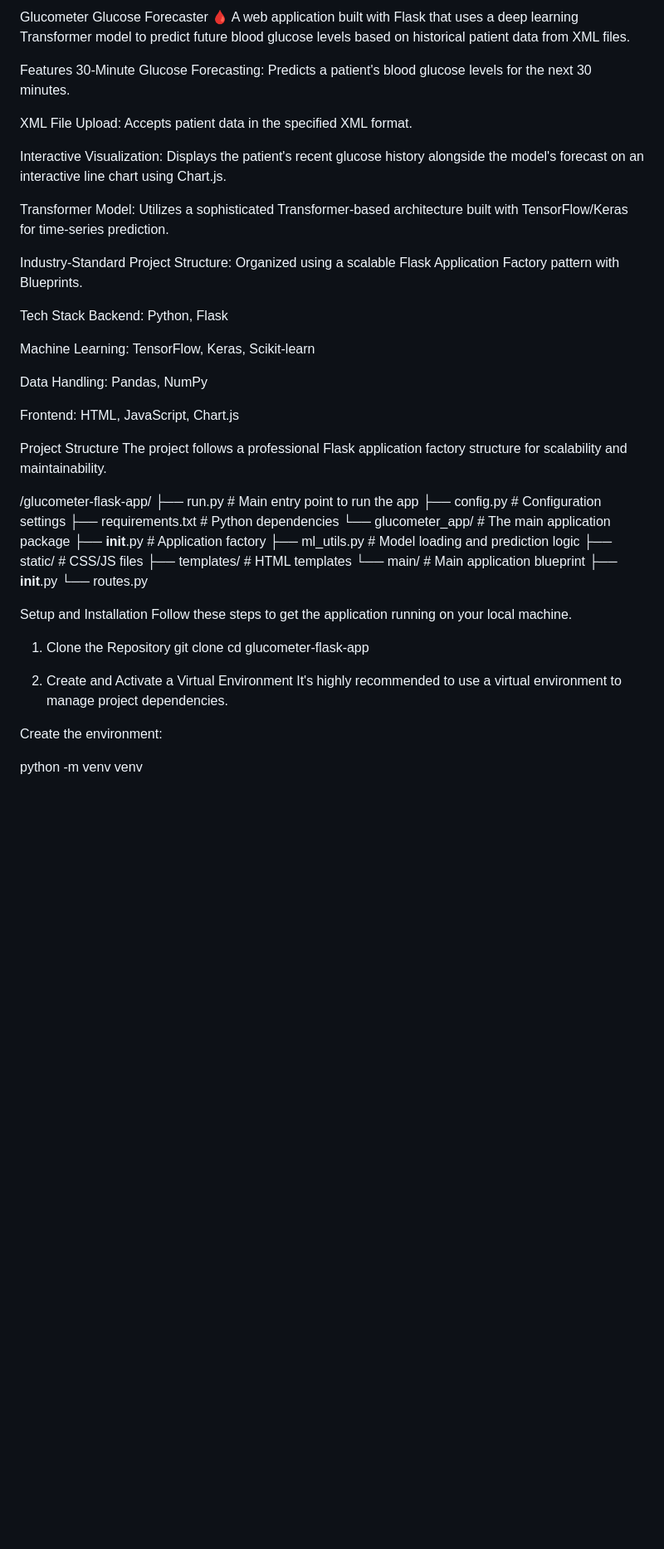
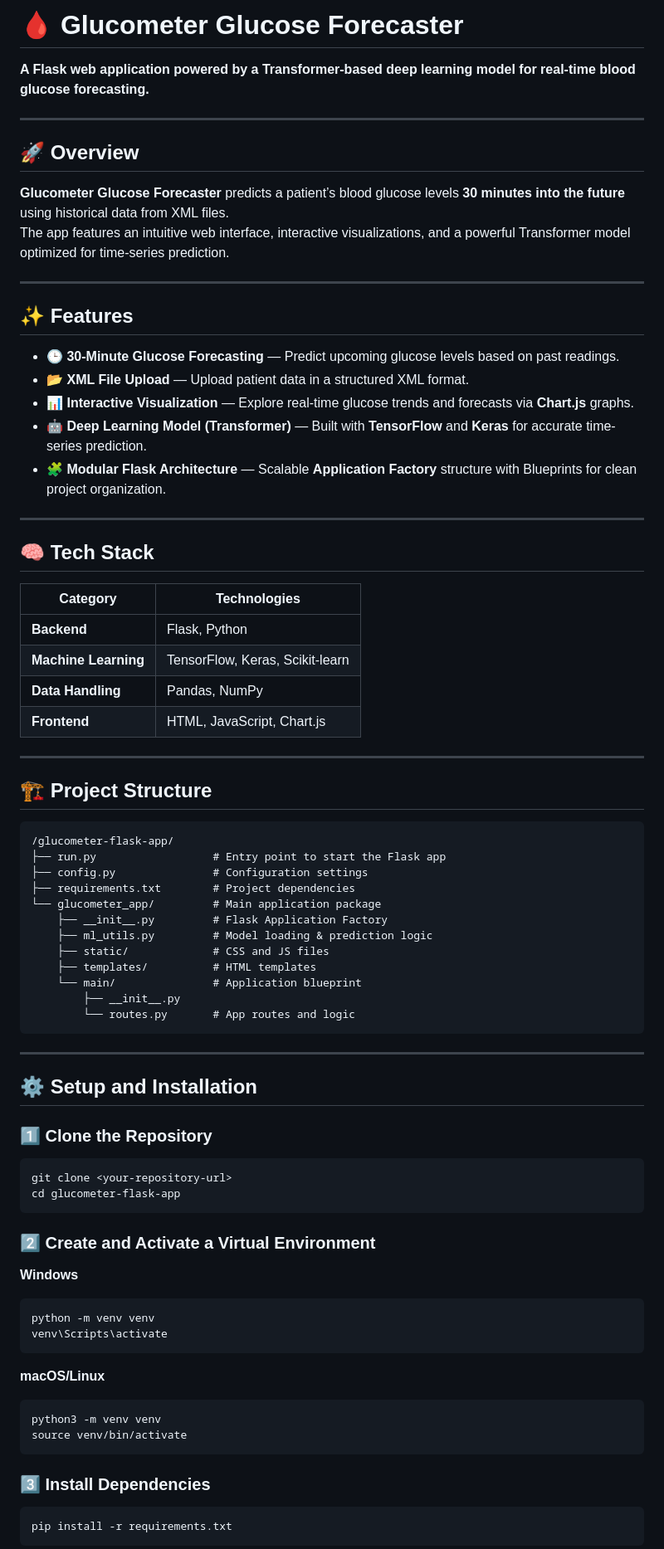
Before and after one commit to VenkateshKondapalli/glucometer-flask-app, a Markdown page: README.md, the part around one of its changes. Shown at 83% size. Drawn GitHub-style; blank space fills up the shorter version.

````diff
--- a/README.md
+++ b/README.md
@@ -1,53 +1,77 @@
-Glucometer Glucose Forecaster 🩸
-A web application built with Flask that uses a deep learning Transformer model to predict future blood glucose levels based on historical patient data from XML files.
+# 🩸 Glucometer Glucose Forecaster
+**A Flask web application powered by a Transformer-based deep learning model for real-time blood glucose forecasting.**
 
-Features
-30-Minute Glucose Forecasting: Predicts a patient's blood glucose levels for the next 30 minutes.
+---
 
-XML File Upload: Accepts patient data in the specified XML format.
+## 🚀 Overview
+**Glucometer Glucose Forecaster** predicts a patient’s blood glucose levels **30 minutes into the future** using historical data from XML files.
+The app features an intuitive web interface, interactive visualizations, and a powerful Transformer model optimized for time-series prediction.
 
-Interactive Visualization: Displays the patient's recent glucose history alongside the model's forecast on an interactive line chart using Chart.js.
+---
 
-Transformer Model: Utilizes a sophisticated Transformer-based architecture built with TensorFlow/Keras for time-series prediction.
+## ✨ Features
 
-Industry-Standard Project Structure: Organized using a scalable Flask Application Factory pattern with Blueprints.
+- 🕒 **30-Minute Glucose Forecasting** — Predict upcoming glucose levels based on past readings.
+- 📂 **XML File Upload** — Upload patient data in a structured XML format.
+- 📊 **Interactive Visualization** — Explore real-time glucose trends and forecasts via **Chart.js** graphs.
+- 🤖 **Deep Learning Model (Transformer)** — Built with **TensorFlow** and **Keras** for accurate time-series prediction.
+- 🧩 **Modular Flask Architecture** — Scalable **Application Factory** structure with Blueprints for clean project organization.
 
-Tech Stack
-Backend: Python, Flask
+---
 
-Machine Learning: TensorFlow, Keras, Scikit-learn
+## 🧠 Tech Stack
 
-Data Handling: Pandas, NumPy
+| Category | Technologies |
+|-----------|--------------|
+| **Backend** | Flask, Python |
+| **Machine Learning** | TensorFlow, Keras, Scikit-learn |
+| **Data Handling** | Pandas, NumPy |
+| **Frontend** | HTML, JavaScript, Chart.js |
 
-Frontend: HTML, JavaScript, Chart.js
+---
 
-Project Structure
-The project follows a professional Flask application factory structure for scalability and maintainability.
+## 🏗️ Project Structure
 
+```
 /glucometer-flask-app/
-├── run.py                  # Main entry point to run the app
+├── run.py                  # Entry point to start the Flask app
 ├── config.py               # Configuration settings
-├── requirements.txt        # Python dependencies
-└── glucometer_app/         # The main application package
-    ├── __init__.py         # Application factory
-    ├── ml_utils.py         # Model loading and prediction logic
-    ├── static/             # CSS/JS files
+├── requirements.txt        # Project dependencies
+└── glucometer_app/         # Main application package
+    ├── __init__.py         # Flask Application Factory
+    ├── ml_utils.py         # Model loading & prediction logic
+    ├── static/             # CSS and JS files
     ├── templates/          # HTML templates
-    └── main/               # Main application blueprint
+    └── main/               # Application blueprint
         ├── __init__.py
-        └── routes.py
+        └── routes.py       # App routes and logic
+```
 
-Setup and Installation
-Follow these steps to get the application running on your local machine.
+---
 
-1. Clone the Repository
+## ⚙️ Setup and Installation
+
+### 1️⃣ Clone the Repository
+```bash
 git clone <your-repository-url>
 cd glucometer-flask-app
+```
 
-2. Create and Activate a Virtual Environment
-It's highly recommended to use a virtual environment to manage project dependencies.
+### 2️⃣ Create and Activate a Virtual Environment
+**Windows**
+```bash
+python -m venv venv
+venv\Scripts\activate
+```
 
-Create the environment:
+**macOS/Linux**
+```bash
+python3 -m venv venv
+source venv/bin/activate
+```
 
-python -m venv venv
+### 3️⃣ Install Dependencies
+```bash
+pip install -r requirements.txt
+```
 
````
Also changed, not shown: other parts of README.md (+21 -29 lines).
